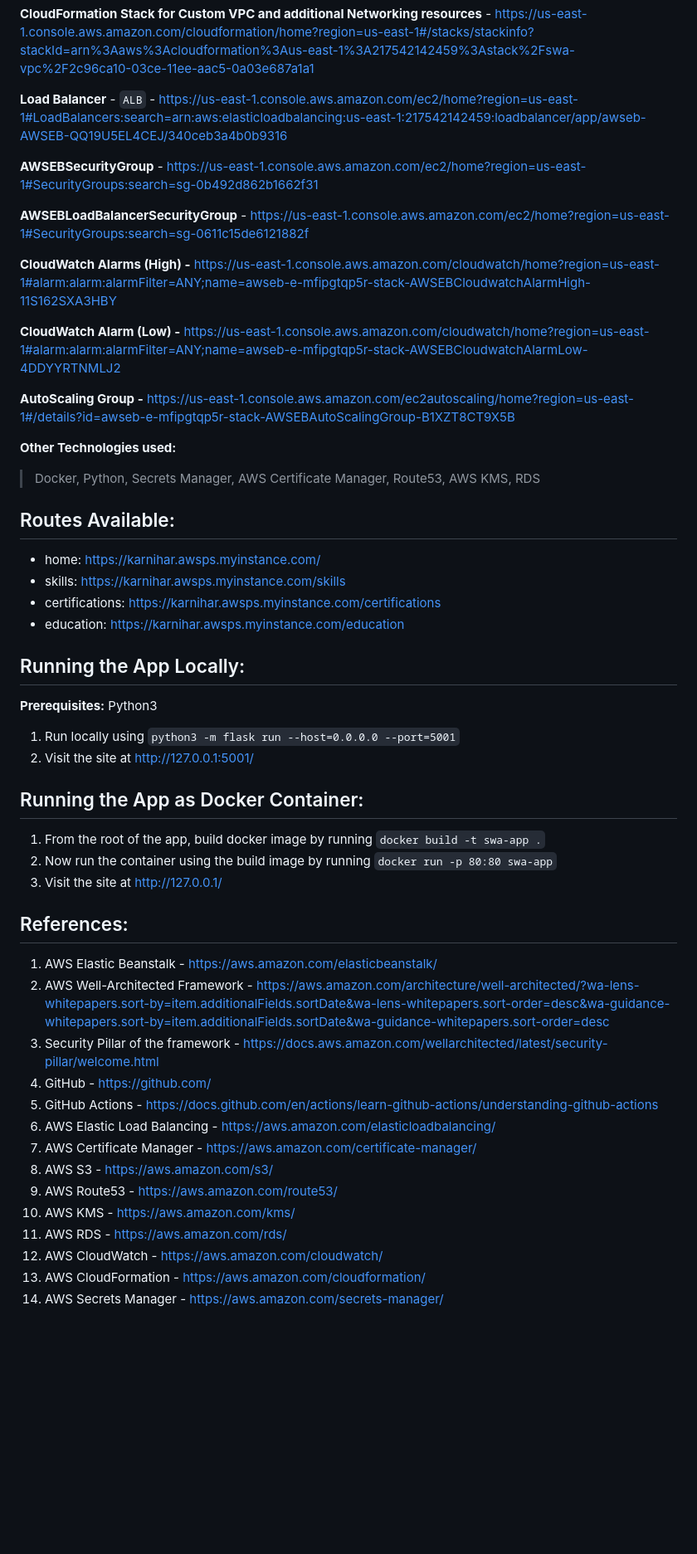
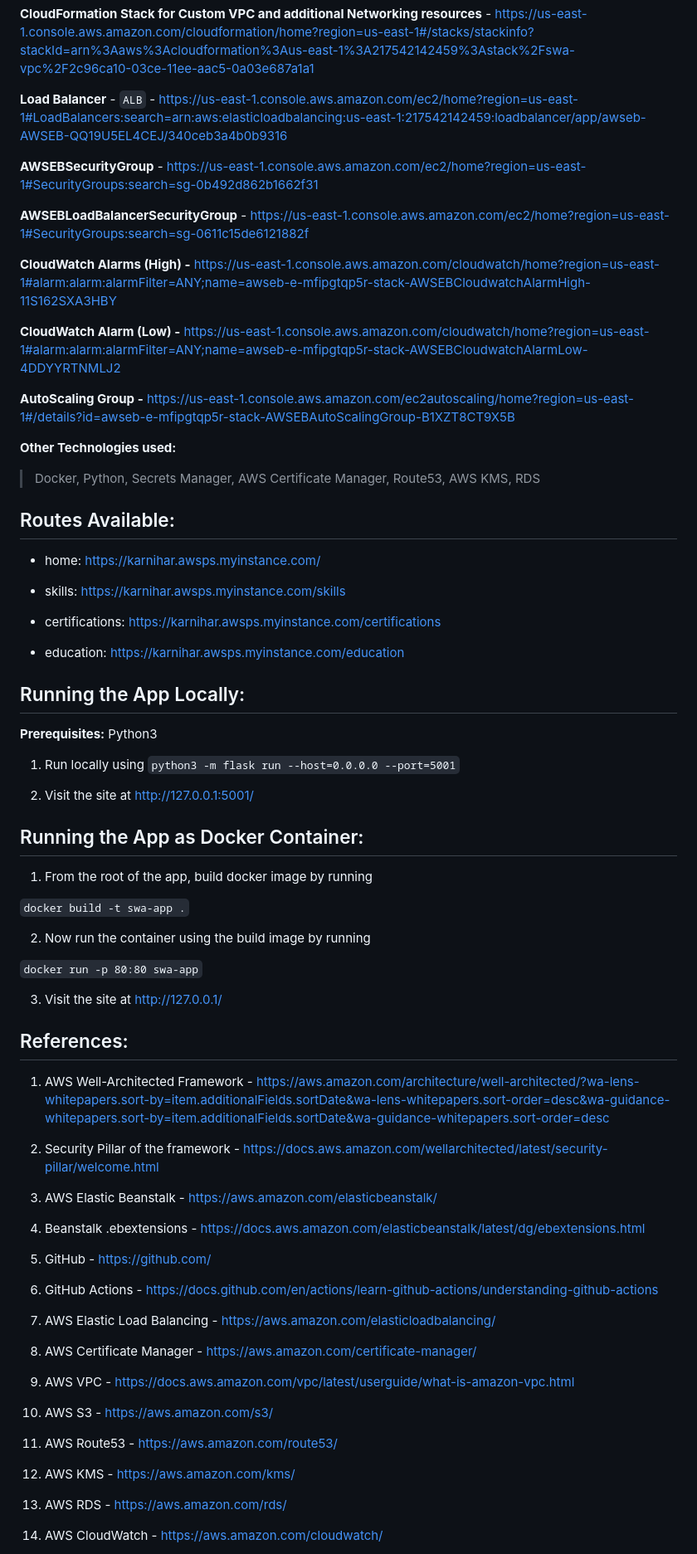
Before and after one commit to niharkarra/SA-Practical, a Markdown page: README.md, the part around the change printed below. Shown: that part at 83% size. Rendered like a GitHub page; blank space fills up the shorter version.

Commit message:
final cleanup

```diff
--- a/README.md
+++ b/README.md
@@ -57,56 +108,108 @@ https://us-east-1.console.aws.amazon.com/elasticbeanstalk/home?region=us-east-1#
 **CloudFormation Stack for Custom VPC and additional Networking resources** - https://us-east-1.console.aws.amazon.com/cloudformation/home?region=us-east-1#/stacks/stackinfo?stackId=arn%3Aaws%3Acloudformation%3Aus-east-1%3A217542142459%3Astack%2Fswa-vpc%2F2c96ca10-03ce-11ee-aac5-0a03e687a1a1
+
+
 
 **Load Balancer** - `ALB` - https://us-east-1.console.aws.amazon.com/ec2/home?region=us-east-1#LoadBalancers:search=arn:aws:elasticloadbalancing:us-east-1:217542142459:loadbalancer/app/awseb-AWSEB-QQ19U5EL4CEJ/340ceb3a4b0b9316
 
+
+
 **AWSEBSecurityGroup** - https://us-east-1.console.aws.amazon.com/ec2/home?region=us-east-1#SecurityGroups:search=sg-0b492d862b1662f31
+
+
 
 **AWSEBLoadBalancerSecurityGroup** - https://us-east-1.console.aws.amazon.com/ec2/home?region=us-east-1#SecurityGroups:search=sg-0611c15de6121882f
 
+
+
 **CloudWatch Alarms (High) -** https://us-east-1.console.aws.amazon.com/cloudwatch/home?region=us-east-1#alarm:alarm:alarmFilter=ANY;name=awseb-e-mfipgtqp5r-stack-AWSEBCloudwatchAlarmHigh-11S162SXA3HBY
+
+
 
 **CloudWatch Alarm (Low) -** https://us-east-1.console.aws.amazon.com/cloudwatch/home?region=us-east-1#alarm:alarm:alarmFilter=ANY;name=awseb-e-mfipgtqp5r-stack-AWSEBCloudwatchAlarmLow-4DDYYRTNMLJ2
 
+
+
 **AutoScaling Group -** https://us-east-1.console.aws.amazon.com/ec2autoscaling/home?region=us-east-1#/details?id=awseb-e-mfipgtqp5r-stack-AWSEBAutoScalingGroup-B1XZT8CT9X5B
+
+
 
 **Other Technologies used:**
 
+
+
 > Docker, Python, Secrets Manager, AWS Certificate Manager, Route53, AWS KMS, RDS
 
+
+
 ## Routes Available:
+
 - home: https://karnihar.awsps.myinstance.com/
+
 - skills: https://karnihar.awsps.myinstance.com/skills
+
 - certifications: https://karnihar.awsps.myinstance.com/certifications
+
 - education: https://karnihar.awsps.myinstance.com/education
+
+
 
 ## Running the App Locally:
 
+
+
 **Prerequisites:** Python3
+
 1. Run locally using `python3 -m flask run --host=0.0.0.0 --port=5001`
+
 2. Visit the site at http://127.0.0.1:5001/
+
+
 
 ## Running the App as Docker Container:
 
+
+
 1. From the root of the app, build docker image by running
+
 `docker build -t swa-app .`
+
 2. Now run the container using the build image by running
+
 `docker run -p 80:80 swa-app`
+
 3. Visit the site at http://127.0.0.1/
+
+
 
 
 
 ## References:
 
-1. AWS Elastic Beanstalk - https://aws.amazon.com/elasticbeanstalk/
-2. AWS Well-Architected Framework - https://aws.amazon.com/architecture/well-architected/?wa-lens-whitepapers.sort-by=item.additionalFields.sortDate&wa-lens-whitepapers.sort-order=desc&wa-guidance-whitepapers.sort-by=item.additionalFields.sortDate&wa-guidance-whitepapers.sort-order=desc
-3. Security Pillar of the framework - https://docs.aws.amazon.com/wellarchitected/latest/security-pillar/welcome.html
-4. GitHub - https://github.com/
-5. GitHub Actions - https://docs.github.com/en/actions/learn-github-actions/understanding-github-actions
-6. AWS Elastic Load Balancing - https://aws.amazon.com/elasticloadbalancing/
-7. AWS Certificate Manager - https://aws.amazon.com/certificate-manager/
-8. AWS S3 - https://aws.amazon.com/s3/
-9. AWS Route53 - https://aws.amazon.com/route53/
-10. AWS KMS - https://aws.amazon.com/kms/
-11. AWS RDS - https://aws.amazon.com/rds/
-12. AWS CloudWatch - https://aws.amazon.com/cloudwatch/
-13. AWS CloudFormation - https://aws.amazon.com/cloudformation/
-14. AWS Secrets Manager - https://aws.amazon.com/secrets-manager/
+
+
+1. AWS Well-Architected Framework - https://aws.amazon.com/architecture/well-architected/?wa-lens-whitepapers.sort-by=item.additionalFields.sortDate&wa-lens-whitepapers.sort-order=desc&wa-guidance-whitepapers.sort-by=item.additionalFields.sortDate&wa-guidance-whitepapers.sort-order=desc
+2. Security Pillar of the framework - https://docs.aws.amazon.com/wellarchitected/latest/security-pillar/welcome.html
+3. AWS Elastic Beanstalk - https://aws.amazon.com/elasticbeanstalk/
+
+4. Beanstalk .ebextensions - https://docs.aws.amazon.com/elasticbeanstalk/latest/dg/ebextensions.html
+
+6. GitHub - https://github.com/
+
+7. GitHub Actions - https://docs.github.com/en/actions/learn-github-actions/understanding-github-actions
+
+8. AWS Elastic Load Balancing - https://aws.amazon.com/elasticloadbalancing/
+
+9. AWS Certificate Manager - https://aws.amazon.com/certificate-manager/
+
+10. AWS VPC - https://docs.aws.amazon.com/vpc/latest/userguide/what-is-amazon-vpc.html
+
+11. AWS S3 - https://aws.amazon.com/s3/
+
+12. AWS Route53 - https://aws.amazon.com/route53/
+
+13. AWS KMS - https://aws.amazon.com/kms/
+
+14. AWS RDS - https://aws.amazon.com/rds/
+
+15. AWS CloudWatch - https://aws.amazon.com/cloudwatch/
+
```
Also changed, not shown: other parts of README.md (+63 -7 lines).
